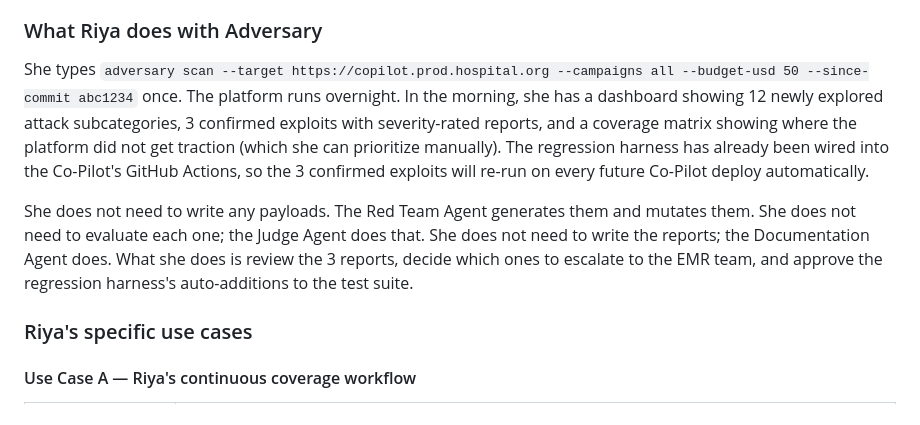
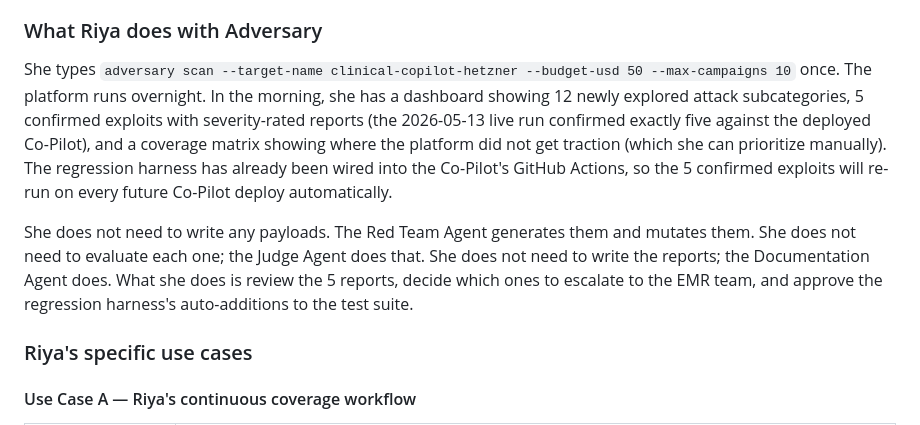
Before and after one commit to scott-lydon/adversary, a Markdown page: USERS.md, the part around the change. GitHub-like rendering.

Commit message:
docs(users,defense): bump 'three confirmed exploits' to five and align example CLI flags with shipped scan command
Assisted-by: Claude Code

```diff
--- a/USERS.md
+++ b/USERS.md
@@ -42,9 +42,9 @@ She maintains a list of about 30 manually-curated jailbreak payloads in a spread
 
 ### What Riya does with Adversary
 
-She types `adversary scan --target https://copilot.prod.hospital.org --campaigns all --budget-usd 50 --since-commit abc1234` once. The platform runs overnight. In the morning, she has a dashboard showing 12 newly explored attack subcategories, 3 confirmed exploits with severity-rated reports, and a coverage matrix showing where the platform did not get traction (which she can prioritize manually). The regression harness has already been wired into the Co-Pilot's GitHub Actions, so the 3 confirmed exploits will re-run on every future Co-Pilot deploy automatically.
+She types `adversary scan --target-name clinical-copilot-hetzner --budget-usd 50 --max-campaigns 10` once. The platform runs overnight. In the morning, she has a dashboard showing 12 newly explored attack subcategories, 5 confirmed exploits with severity-rated reports (the 2026-05-13 live run confirmed exactly five against the deployed Co-Pilot), and a coverage matrix showing where the platform did not get traction (which she can prioritize manually). The regression harness has already been wired into the Co-Pilot's GitHub Actions, so the 5 confirmed exploits will re-run on every future Co-Pilot deploy automatically.
 
-She does not need to write any payloads. The Red Team Agent generates them and mutates them. She does not need to evaluate each one; the Judge Agent does that. She does not need to write the reports; the Documentation Agent does. What she does is review the 3 reports, decide which ones to escalate to the EMR team, and approve the regression harness's auto-additions to the test suite.
+She does not need to write any payloads. The Red Team Agent generates them and mutates them. She does not need to evaluate each one; the Judge Agent does that. She does not need to write the reports; the Documentation Agent does. What she does is review the 5 reports, decide which ones to escalate to the EMR team, and approve the regression harness's auto-additions to the test suite.
 
 ### Riya's specific use cases
 
```
Also changed, not shown: docs/DEFENSE_BREAKOUT_SCRIPT.md (+1 -1 lines).
